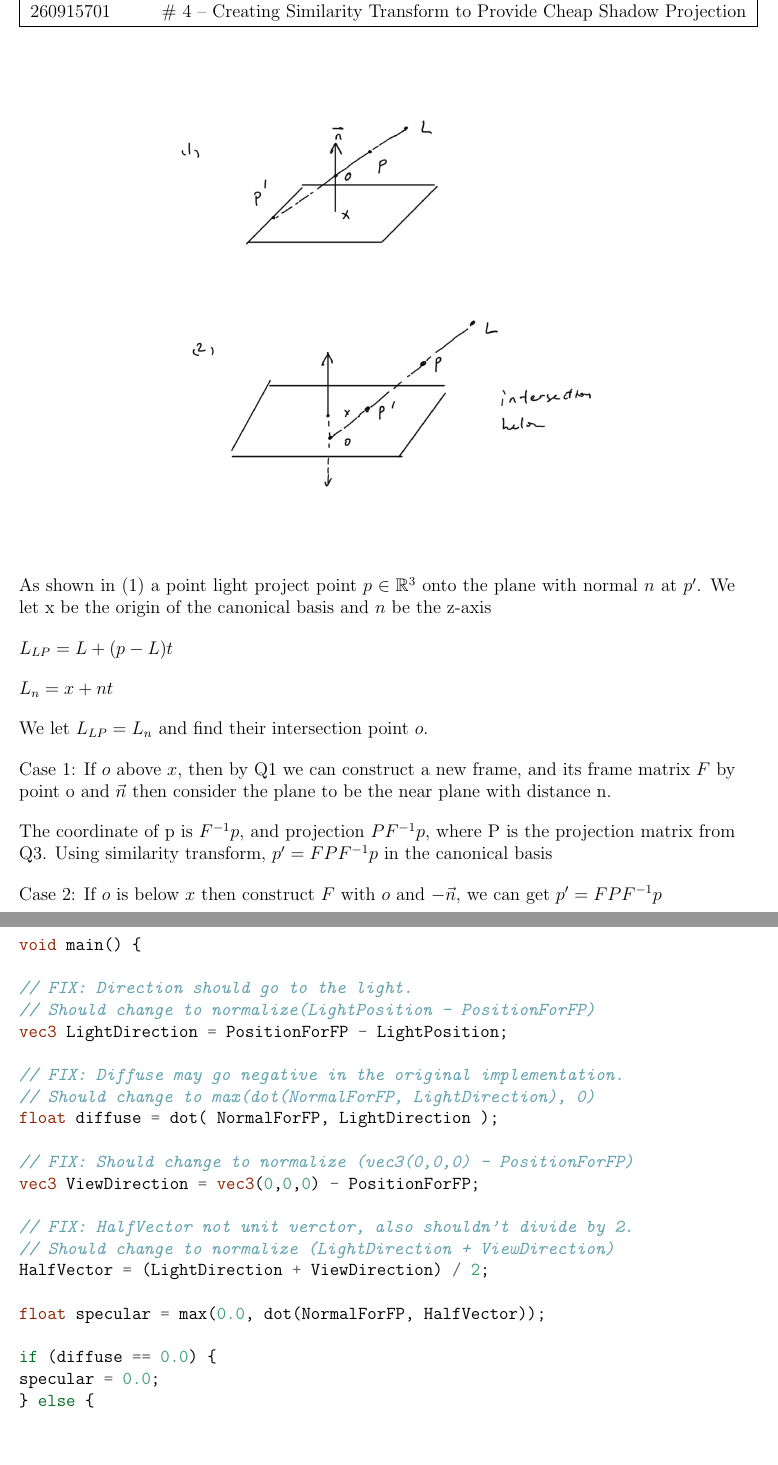
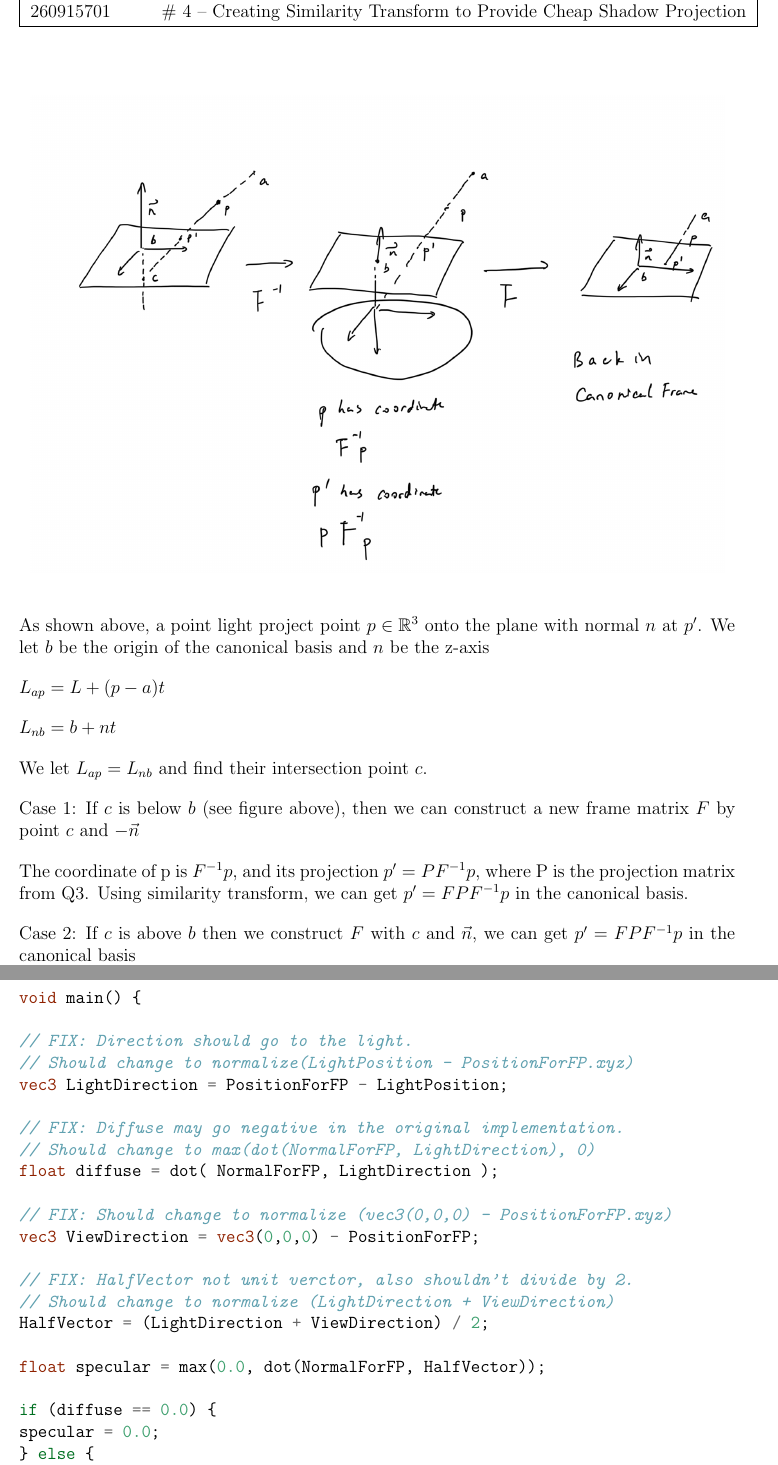
Before and after one commit to Mike-Gao/COMP-557, a LaTeX document (Midterm/Midterm.tex): two parts of pages 4 and 9 of 10, joined at a grey line, cut so that both start at the same text, the shorter picture padded with empty space. Compiled offline with pdfLaTeX.

Commit message:
Fix Minor Issues

```diff
--- a/Midterm/Midterm.tex
+++ b/Midterm/Midterm.tex
@@ -147,23 +147,23 @@ Where this will take in point $(x, y, z, 1)^T$ to $(nx, ny, nz, -z)^T$, After di
 \answer{4 -- Creating Similarity Transform to Provide Cheap Shadow Projection}
 
 \begin{center}
-\includegraphics[width=13cm, height=10cm]{q4-diagram.png}
+\includegraphics[width=16cm, height=11cm]{q4-diagram.png}
 \end{center}
 
-As shown in (1) a point light project point $p\in \mathbb{R}^3$ onto the plane with normal $n$ at $p'$. We let x be the origin of the canonical basis and $n$ be the z-axis
+As shown above, a point light project point $p\in \mathbb{R}^3$ onto the plane with normal $n$ at $p'$. We let $b$ be the origin of the canonical basis and $n$ be the z-axis
 
-$L_{LP} = L + (p-L)t$
+$L_{ap} = L + (p-a)t$
 
-$L_n = x+nt$
+$L_{nb} = b+nt$
 
-We let $L_{LP} = L_n$ and find their intersection point $o$.
+We let $L_{ap} = L_{nb}$ and find their intersection point $c$.
 
 Case 1:
-If $o$ above $x$, then by Q1 we can construct a new frame, and its frame matrix $F$ by point o and $\vec{n}$ then consider the plane to be the near plane with distance n.
+If $c$ is below $b$ (see figure above), then we can construct a new frame matrix $F$ by point $c$ and $-\vec{n}$
 
-The coordinate of p is $F^{-1}p$, and projection $PF^{-1}p$, where P is the projection matrix from Q3. Using similarity transform, $p'=FPF^{-1}p$ in the canonical basis
+The coordinate of p is $F^{-1}p$, and its projection $p' = PF^{-1}p$, where P is the projection matrix from Q3. Using similarity transform, we can get $p'=FPF^{-1}p$ in the canonical basis.
 
 Case 2:
-If $o$ is below $x$ then construct $F$ with $o$ and $-\vec{n}$, we can get $p' = FPF^{-1}p$
+If $c$ is above $b$ then we construct $F$ with $c$ and $\vec{n}$, we can get $p' = FPF^{-1}p$ in the canonical basis
 
 Case 3:
@@ -293,14 +294,14 @@ out vec4 FragColor;
 void main() {
 
 // FIX: Direction should go to the light.
-// Should change to normalize(LightPosition - PositionForFP)
+// Should change to normalize(LightPosition - PositionForFP.xyz)
 vec3 LightDirection = PositionForFP - LightPosition;
 
 // FIX: Diffuse may go negative in the original implementation.
 // Should change to max(dot(NormalForFP, LightDirection), 0)
 float diffuse = dot( NormalForFP, LightDirection );
 
-// FIX: Should change to normalize (vec3(0,0,0) - PositionForFP)
+// FIX: Should change to normalize (vec3(0,0,0) - PositionForFP.xyz)
 vec3 ViewDirection = vec3(0,0,0) - PositionForFP;
 
 // FIX: HalfVector not unit verctor, also shouldn't divide by 2.
@@ -315,7 +316,8 @@ specular = 0.0;
 specular = pow( specular, Shininess );
 }
 vec3 scatteredLight = kd * LightColor * diffuse;
-// FIX: ks default to 1
+// FIX: ks default to 1 here
+// reflectedLight = ks * LightColor * specular
 vec3 reflectedLight = LightColor * specular;
 vec3 rgb = min( scatteredLight + reflectedLight, vec3(1,1,1) );
 
```
Also changed, not shown: Midterm/Midterm.pdf, Midterm/q4-diagram.png, Midterm/Midterm.tex (5 more changed lines).
